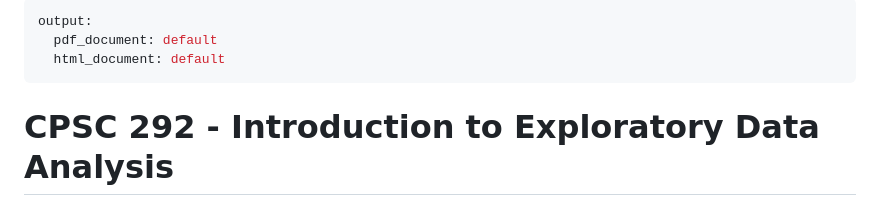
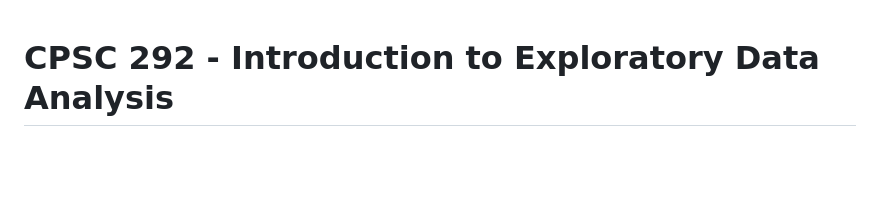
Before and after one commit to CPSC-292/Fall2025-CourseInfo, a Markdown page: Syllabus.md, the part around the change. Rendered like a GitHub page; blank space fills up the shorter version.

Commit message:
Fixing syllabus mistake

```diff
--- a/Syllabus.md
+++ b/Syllabus.md
@@ -1,8 +1,3 @@
----
-output:
-  pdf_document: default
-  html_document: default
----
 # CPSC 292 - Introduction to Exploratory Data Analysis
 
 Last Updated: July 22, 2025
```
